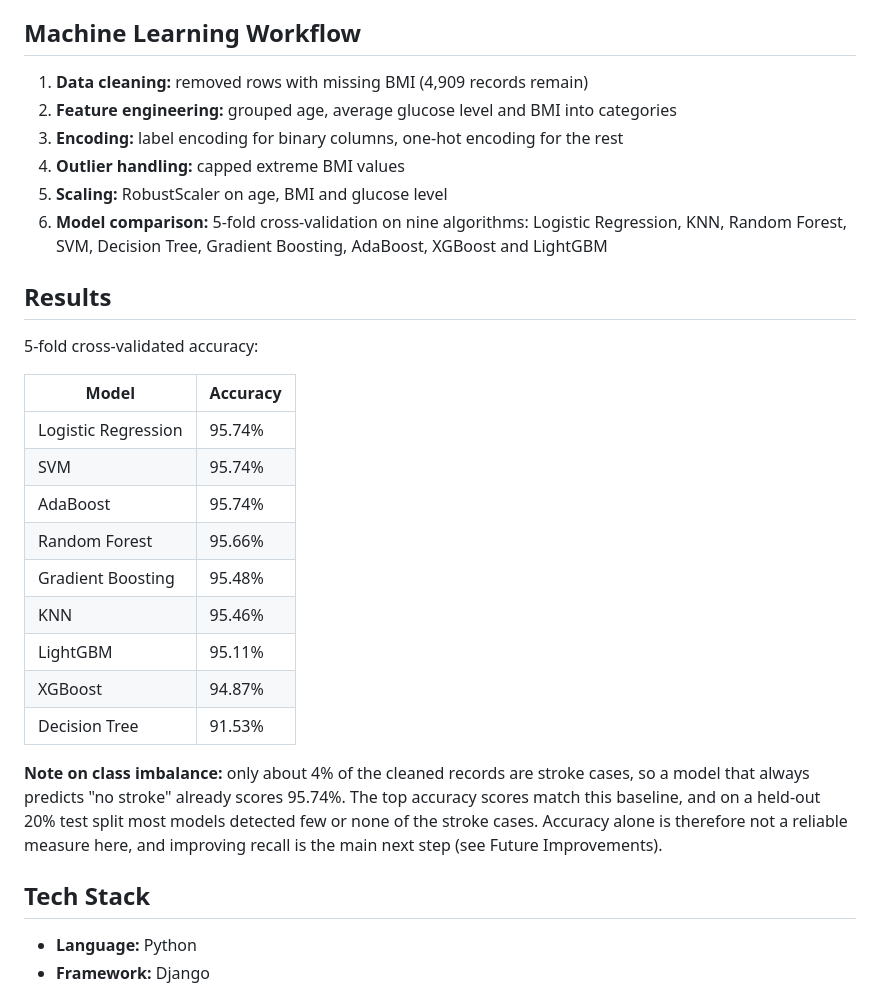
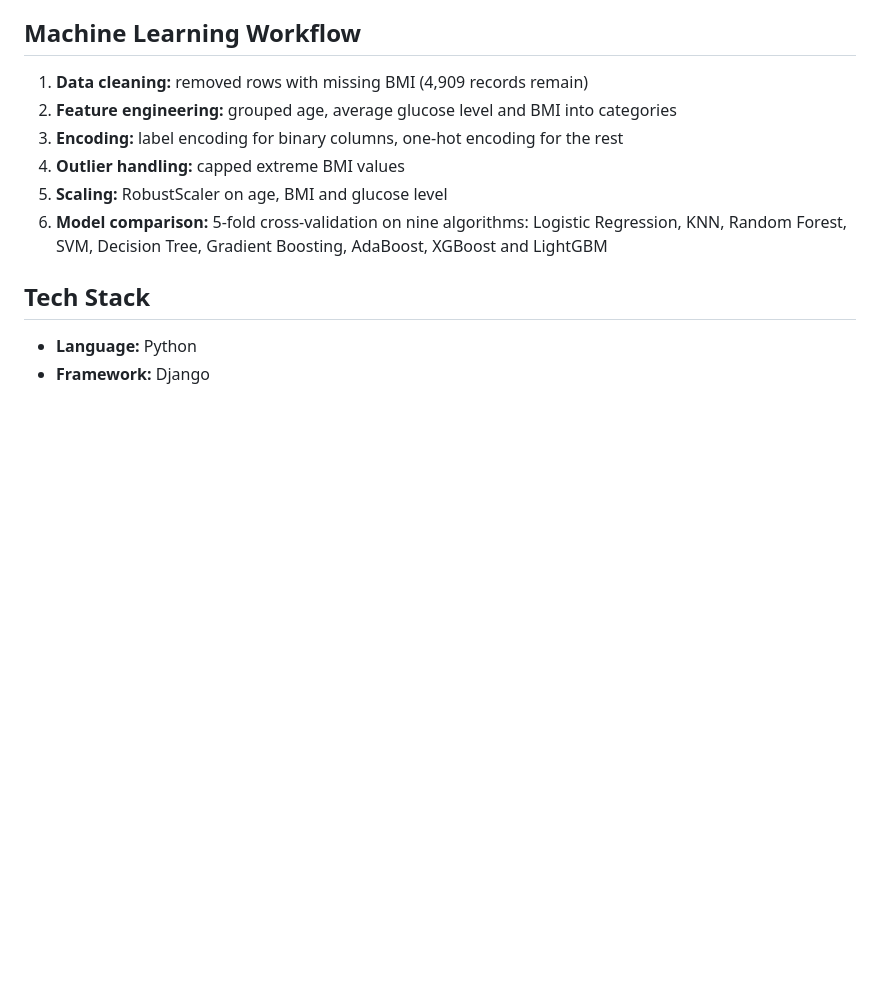
Before and after one commit to PavithraMallampalli/Academic-Project, a Markdown page: README.md, the part around the change. GitHub-like rendering; blank space fills up the shorter version.

Commit message:
Remove results section from README
Removed results section detailing model accuracy and notes on class imbalance.

```diff
--- a/README.md
+++ b/README.md
@@ -33,24 +33,6 @@ Stroke is a leading cause of death and long-term disability, and early identific
 4. **Outlier handling:** capped extreme BMI values
 5. **Scaling:** RobustScaler on age, BMI and glucose level
 6. **Model comparison:** 5-fold cross-validation on nine algorithms: Logistic Regression, KNN, Random Forest, SVM, Decision Tree, Gradient Boosting, AdaBoost, XGBoost and LightGBM
-
-## Results
-
-5-fold cross-validated accuracy:
-
-| Model | Accuracy |
-|-------|----------|
-| Logistic Regression | 95.74% |
-| SVM | 95.74% |
-| AdaBoost | 95.74% |
-| Random Forest | 95.66% |
-| Gradient Boosting | 95.48% |
-| KNN | 95.46% |
-| LightGBM | 95.11% |
-| XGBoost | 94.87% |
-| Decision Tree | 91.53% |
-
-**Note on class imbalance:** only about 4% of the cleaned records are stroke cases, so a model that always predicts "no stroke" already scores 95.74%. The top accuracy scores match this baseline, and on a held-out 20% test split most models detected few or none of the stroke cases. Accuracy alone is therefore not a reliable measure here, and improving recall is the main next step (see Future Improvements).
 
 ## Tech Stack
 
```
